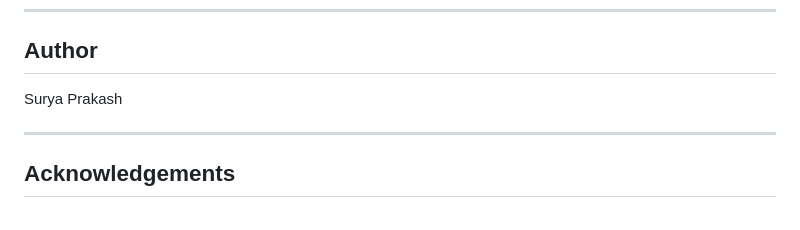
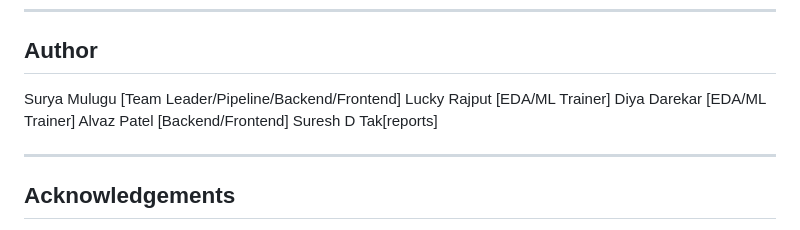
Before and after one commit to Suryajazz544/aqi-forecasting-system, a Markdown page: README.md, the part around the change. Rendered like a GitHub page.

Commit message:
Update author section with new names and roles

```diff
--- a/README.md
+++ b/README.md
@@ -224,7 +224,12 @@ The web app shows:
 
 ## Author
 
-Surya Prakash
+Surya Mulugu [Team Leader/Pipeline/Backend/Frontend]
+Lucky Rajput [EDA/ML Trainer]
+Diya Darekar [EDA/ML Trainer]
+Alvaz Patel [Backend/Frontend]
+Suresh D Tak[reports]
+
 
 
 ---
```
